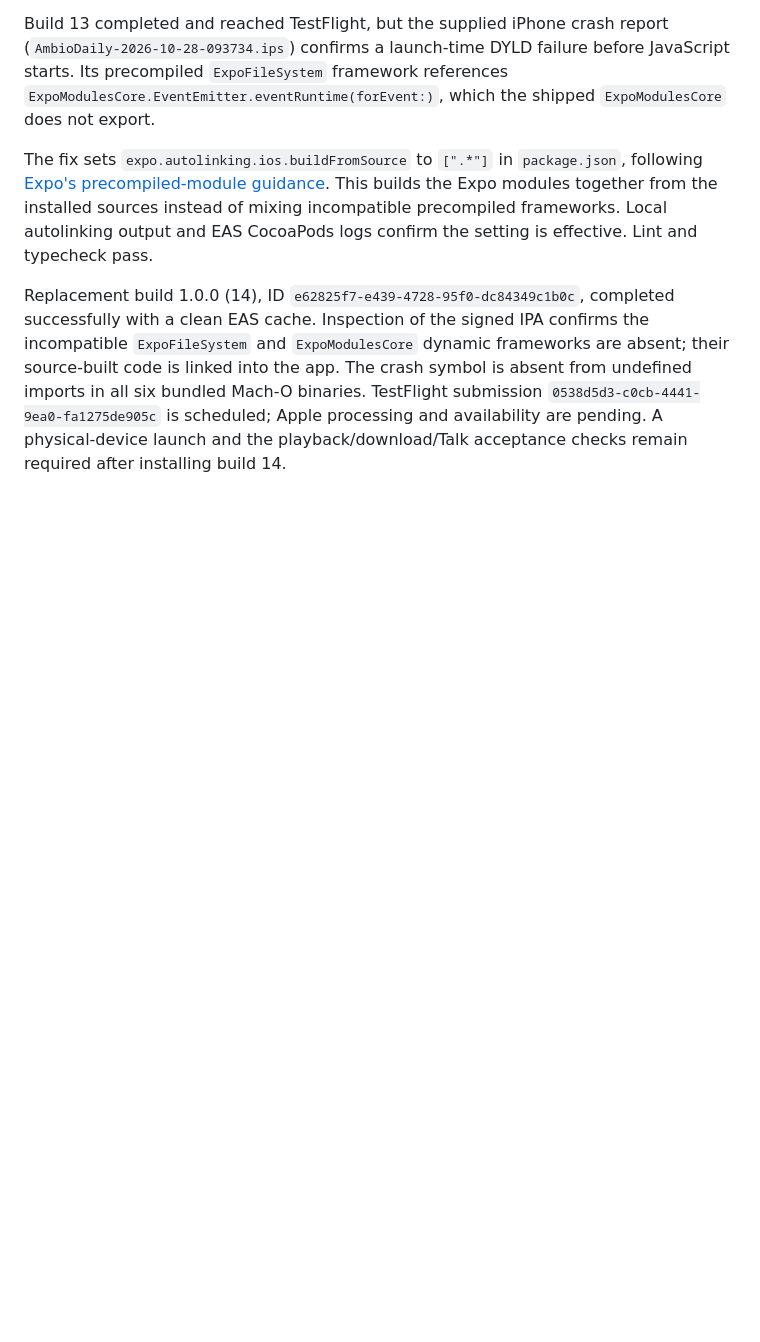
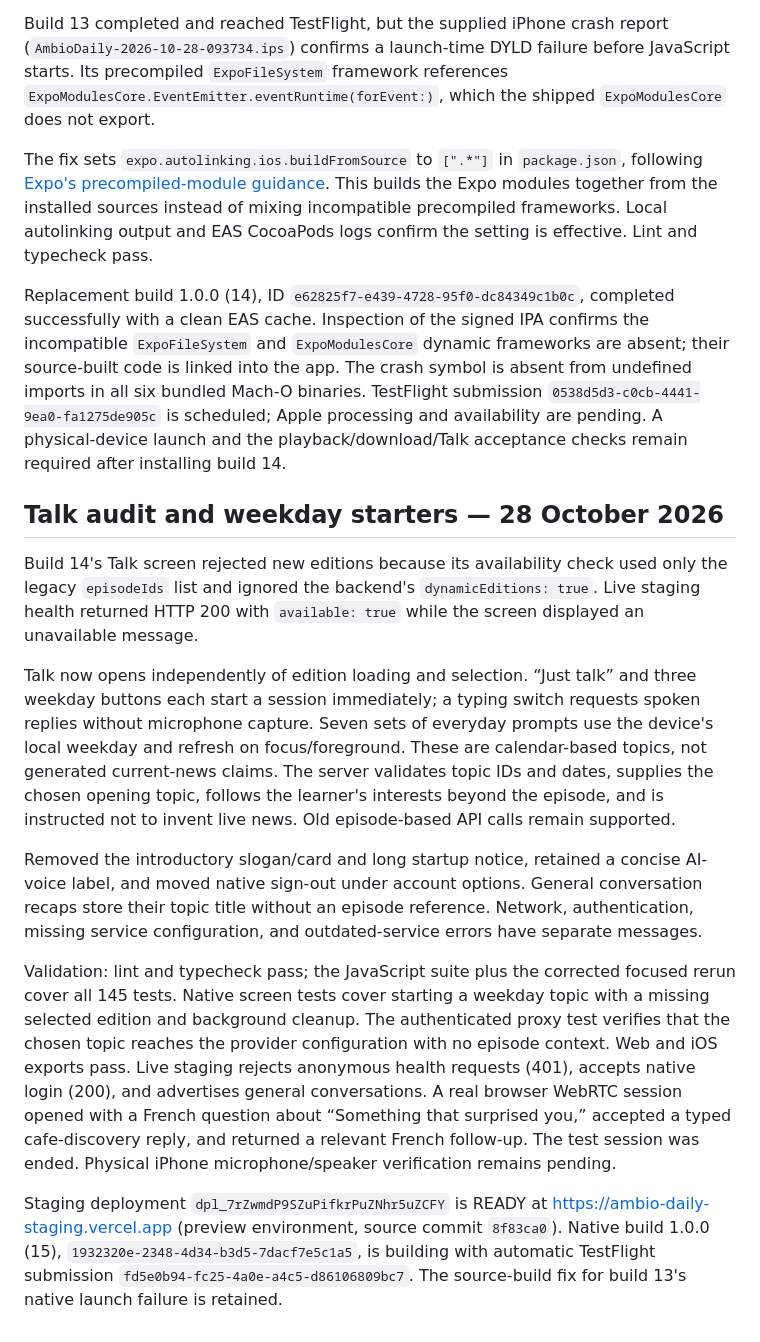
Before and after one commit to bme3412/mobile-ambio, a Markdown page: docs/native-voice.md, the part around the change. Drawn GitHub-style; blank space fills up the shorter version.

Commit message:
Record Talk audit and live conversation verification

```diff
--- a/docs/native-voice.md
+++ b/docs/native-voice.md
@@ -57,3 +57,15 @@ Build 13 completed and reached TestFlight, but the supplied iPhone crash report
 The fix sets `expo.autolinking.ios.buildFromSource` to `[".*"]` in `package.json`, following [Expo's precompiled-module guidance](https://docs.expo.dev/guides/prebuilt-expo-modules/). This builds the Expo modules together from the installed sources instead of mixing incompatible precompiled frameworks. Local autolinking output and EAS CocoaPods logs confirm the setting is effective. Lint and typecheck pass.
 
 Replacement build 1.0.0 (14), ID `e62825f7-e439-4728-95f0-dc84349c1b0c`, completed successfully with a clean EAS cache. Inspection of the signed IPA confirms the incompatible `ExpoFileSystem` and `ExpoModulesCore` dynamic frameworks are absent; their source-built code is linked into the app. The crash symbol is absent from undefined imports in all six bundled Mach-O binaries. TestFlight submission `0538d5d3-c0cb-4441-9ea0-fa1275de905c` is scheduled; Apple processing and availability are pending. A physical-device launch and the playback/download/Talk acceptance checks remain required after installing build 14.
+
+## Talk audit and weekday starters — 28 October 2026
+
+Build 14's Talk screen rejected new editions because its availability check used only the legacy `episodeIds` list and ignored the backend's `dynamicEditions: true`. Live staging health returned HTTP 200 with `available: true` while the screen displayed an unavailable message.
+
+Talk now opens independently of edition loading and selection. “Just talk” and three weekday buttons each start a session immediately; a typing switch requests spoken replies without microphone capture. Seven sets of everyday prompts use the device's local weekday and refresh on focus/foreground. These are calendar-based topics, not generated current-news claims. The server validates topic IDs and dates, supplies the chosen opening topic, follows the learner's interests beyond the episode, and is instructed not to invent live news. Old episode-based API calls remain supported.
+
+Removed the introductory slogan/card and long startup notice, retained a concise AI-voice label, and moved native sign-out under account options. General conversation recaps store their topic title without an episode reference. Network, authentication, missing service configuration, and outdated-service errors have separate messages.
+
+Validation: lint and typecheck pass; the JavaScript suite plus the corrected focused rerun cover all 145 tests. Native screen tests cover starting a weekday topic with a missing selected edition and background cleanup. The authenticated proxy test verifies that the chosen topic reaches the provider configuration with no episode context. Web and iOS exports pass. Live staging rejects anonymous health requests (401), accepts native login (200), and advertises general conversations. A real browser WebRTC session opened with a French question about “Something that surprised you,” accepted a typed cafe-discovery reply, and returned a relevant French follow-up. The test session was ended. Physical iPhone microphone/speaker verification remains pending.
+
+Staging deployment `dpl_7rZwmdP9SZuPifkrPuZNhr5uZCFY` is READY at https://ambio-daily-staging.vercel.app (preview environment, source commit `8f83ca0`). Native build 1.0.0 (15), `1932320e-2348-4d34-b3d5-7dacf7e5c1a5`, is building with automatic TestFlight submission `fd5e0b94-fc25-4a0e-a4c5-d86106809bc7`. The source-build fix for build 13's native launch failure is retained.
```
